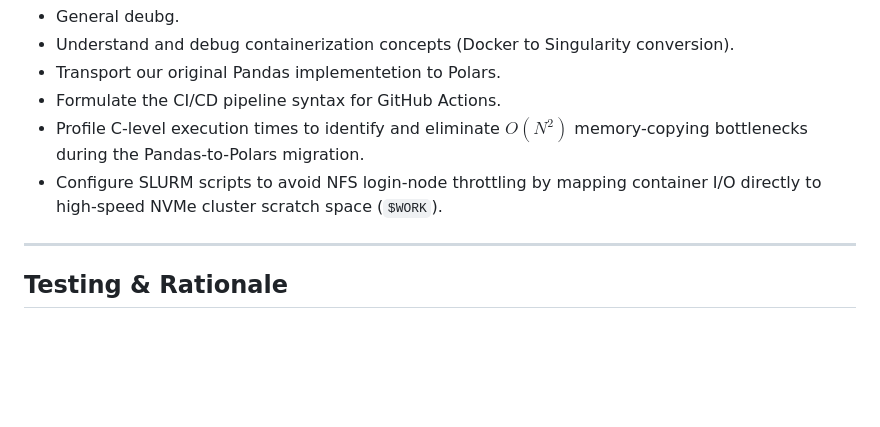
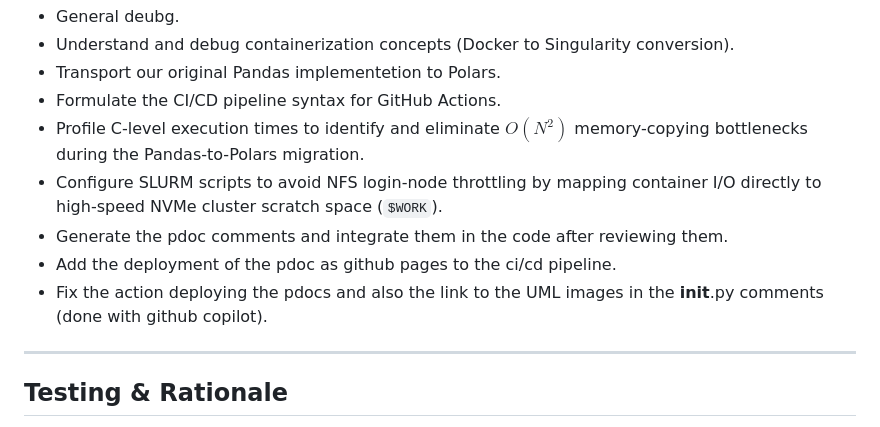
Before and after one commit to DomDegi/DeGiorgioPelorosso, a Markdown page: README.md, the part around the change. GitHub-like rendering; blank space fills up the shorter version.

Commit message:
Update README with pdoc generation and deployment tasks in the Usage of AI section
Added tasks for generating pdoc comments and deploying them as GitHub Pages. Fixed deployment action for pdocs and UML image links.

```diff
--- a/README.md
+++ b/README.md
@@ -93,6 +93,9 @@ AI assistants (Gemini) were used primarily as a technical consultant to:
 - Formulate the CI/CD pipeline syntax for GitHub Actions.
 - Profile C-level execution times to identify and eliminate $O(N^2)$ memory-copying bottlenecks during the Pandas-to-Polars migration.
 - Configure SLURM scripts to avoid NFS login-node throttling by mapping container I/O directly to high-speed NVMe cluster scratch space (`$WORK`).
+- Generate the pdoc comments and integrate them in the code after reviewing them.
+- Add the deployment of the pdoc as github pages to the ci/cd pipeline.
+- Fix the action deploying the pdocs and also the link to the UML images in the __init__.py comments (done with github copilot).
 
 ---
 
```
